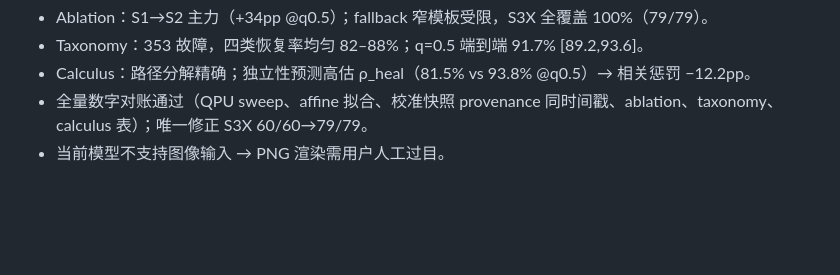
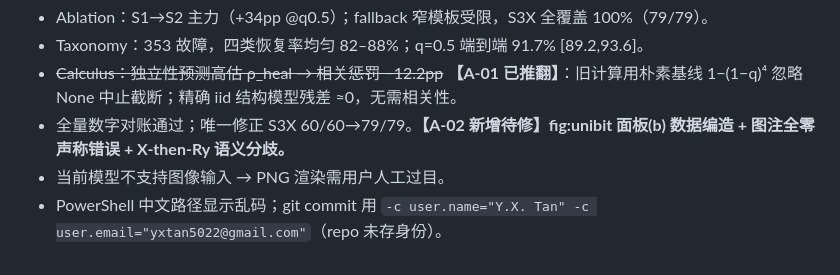
Before and after one commit to yxtan5022-maker/unimind-v2, a Markdown page: MEMORY.md, the part around one of its changes. Rendered like a GitHub page; blank space fills up the shorter version.

```diff
--- a/MEMORY.md
+++ b/MEMORY.md
@@ -44,5 +45,6 @@
 - Ablation：S1→S2 主力（+34pp @q0.5）；fallback 窄模板受限，S3X 全覆盖 100%（79/79）。
 - Taxonomy：353 故障，四类恢复率均匀 82–88%；q=0.5 端到端 91.7% [89.2,93.6]。
-- Calculus：路径分解精确；独立性预测高估 ρ_heal（81.5% vs 93.8% @q0.5）→ 相关惩罚 −12.2pp。
-- 全量数字对账通过（QPU sweep、affine 拟合、校准快照 provenance 同时间戳、ablation、taxonomy、calculus 表）；唯一修正 S3X 60/60→79/79。
+- ~~Calculus：独立性预测高估 ρ_heal → 相关惩罚 −12.2pp~~ **【A-01 已推翻】**：旧计算用朴素基线 1−(1−q)⁴ 忽略 None 中止截断；精确 iid 结构模型残差 ≈0，无需相关性。
+- 全量数字对账通过；唯一修正 S3X 60/60→79/79。**【A-02 新增待修】fig:unibit 面板(b) 数据编造 + 图注全零声称错误 + X-then-Ry 语义分歧。**
 - 当前模型不支持图像输入 → PNG 渲染需用户人工过目。
+- PowerShell 中文路径显示乱码；git commit 用 `-c user.name="Y.X. Tan" -c user.email="yxtan5022@gmail.com"`（repo 未存身份）。
```
Also changed, not shown: other parts of MEMORY.md (+22 -21 lines).
